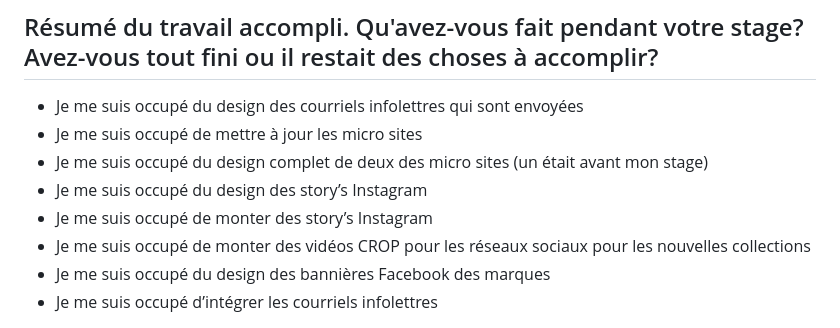
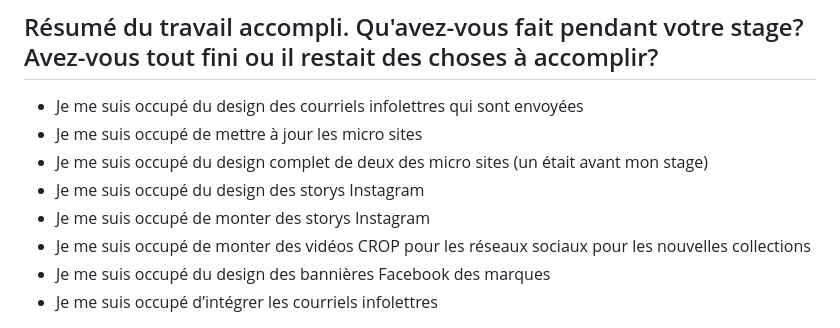
Before and after one commit to tim-montmorency-stages/ghita_alaoui_rapport_stage, a Markdown page: zPrésentationOrale.md, the part around one of its changes. Drawn GitHub-style.

```diff
--- a/zPrésentationOrale.md
+++ b/zPrésentationOrale.md
@@ -18,8 +18,8 @@ Durant mon mandat à Bikini Village, j’ai été initialement engagé comme sta
 - Je me suis occupé du design des courriels infolettres qui sont envoyées
 - Je me suis occupé de mettre à jour les micro sites
 - Je me suis occupé du design complet de deux des micro sites (un était avant mon stage)
-- Je me suis occupé du design des story’s Instagram
-- Je me suis occupé de monter des story’s Instagram
+- Je me suis occupé du design des storys Instagram
+- Je me suis occupé de monter des storys Instagram
 - Je me suis occupé de monter des vidéos CROP pour les réseaux sociaux pour les nouvelles collections
 - Je me suis occupé du design des bannières Facebook des marques
 - Je me suis occupé d’intégrer les courriels infolettres
```
Also changed, not shown: other parts of zPrésentationOrale.md (+4 -1 lines).
